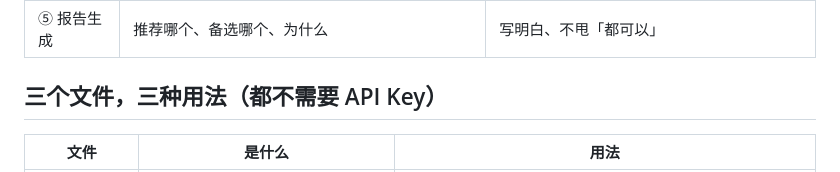
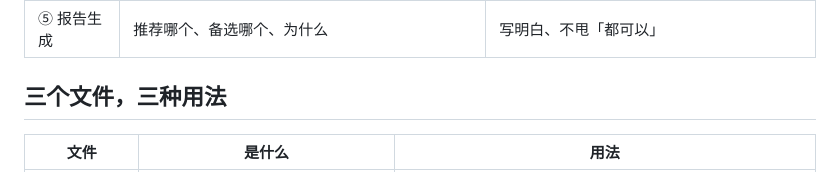
Before and after one commit to jade888jgj/ai_shopping_assistant_skill, a Markdown page: README.md, the part around the change. Drawn GitHub-style.

```diff
--- a/README.md
+++ b/README.md
@@ -40,7 +40,7 @@
 | ④ 渠道比价 | 京东/天猫/拼多多/淘宝同款比价 | 搜不到就直说、不编价；提醒打开 App 核对 |
 | ⑤ 报告生成 | 推荐哪个、备选哪个、为什么 | 写明白、不甩「都可以」 |
 
-## 三个文件，三种用法（都不需要 API Key）
+## 三个文件，三种用法
 
 | 文件 | 是什么 | 用法 |
 |---|---|---|
```
